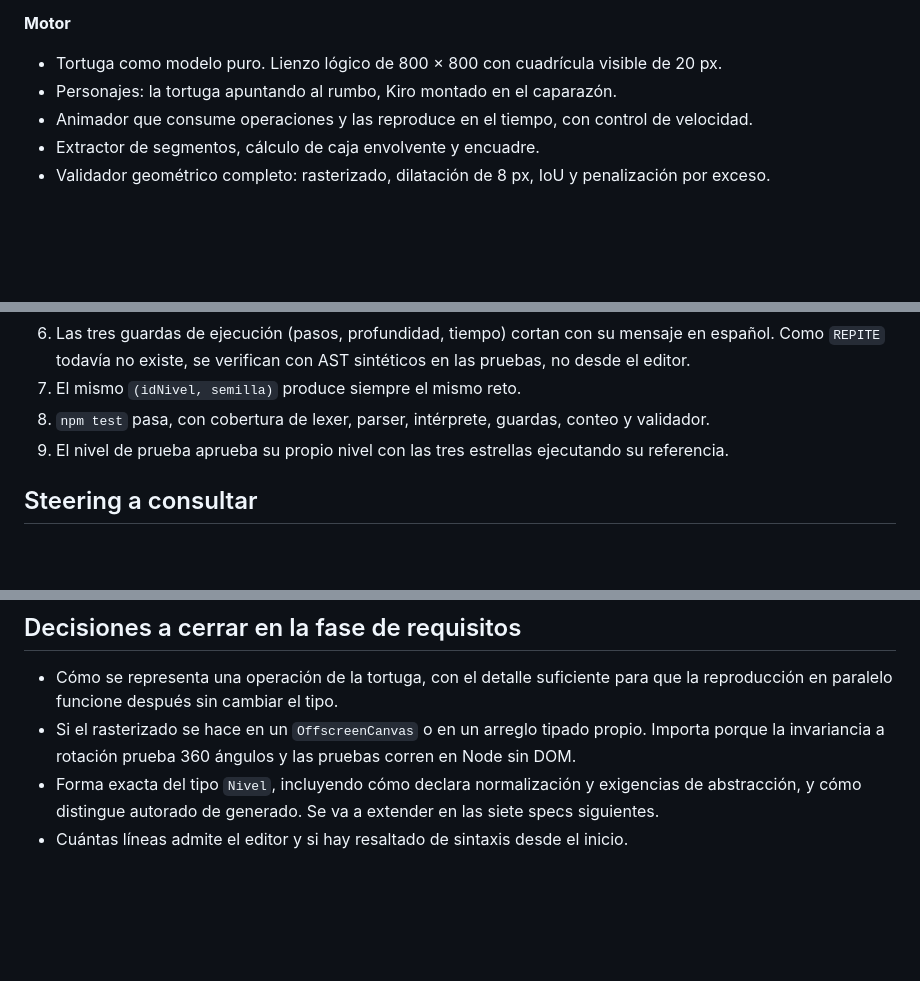
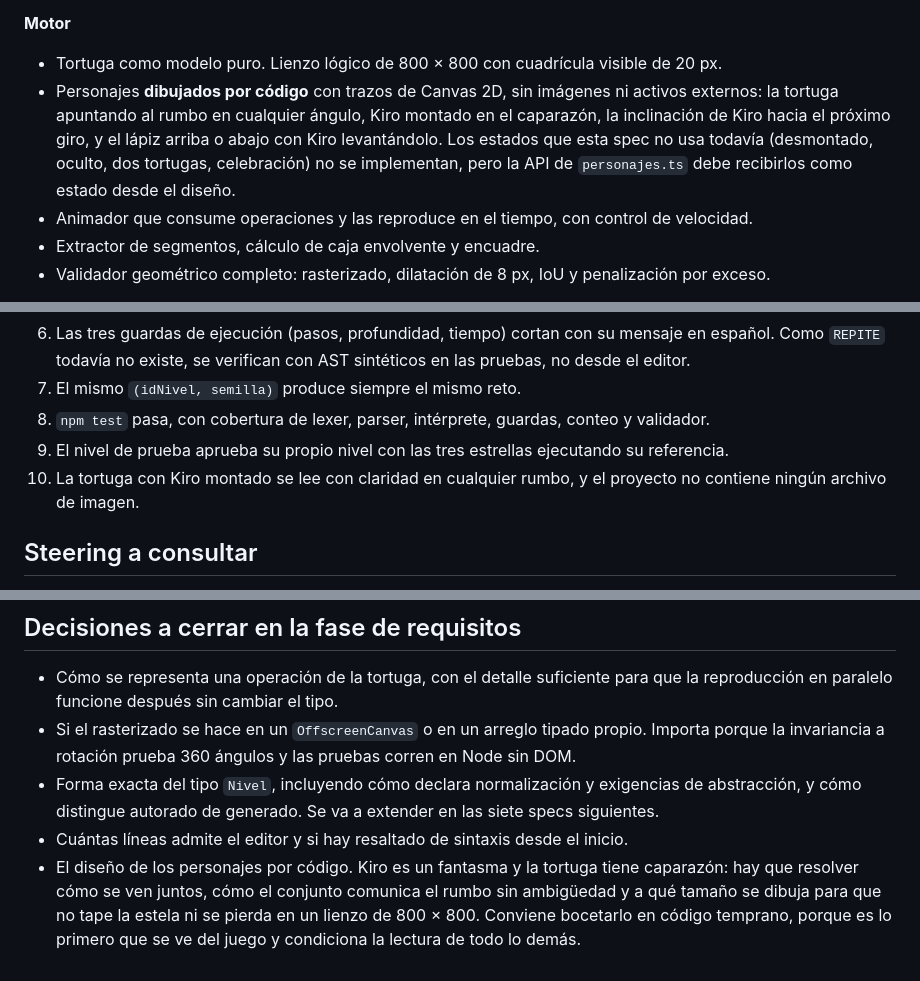
Before and after one commit to derocox-cloud/KiroLogo, a Markdown page: docs/prompts/00-cimientos.md, 3 parts joined by grey strips. GitHub-like rendering; blank space fills up the shorter version.

```diff
--- a/docs/prompts/00-cimientos.md
+++ b/docs/prompts/00-cimientos.md
@@ -40,7 +40,11 @@ No es un andamiaje vacío. Al terminar esta spec quiero poder jugar ese nivel en
 **Motor**
 
 - Tortuga como modelo puro. Lienzo lógico de 800 × 800 con cuadrícula visible de 20 px.
-- Personajes: la tortuga apuntando al rumbo, Kiro montado en el caparazón.
+- Personajes **dibujados por código** con trazos de Canvas 2D, sin imágenes ni activos externos: la
+  tortuga apuntando al rumbo en cualquier ángulo, Kiro montado en el caparazón, la inclinación de Kiro
+  hacia el próximo giro, y el lápiz arriba o abajo con Kiro levantándolo. Los estados que esta spec no
+  usa todavía (desmontado, oculto, dos tortugas, celebración) no se implementan, pero la API de
+  `personajes.ts` debe recibirlos como estado desde el diseño.
 - Animador que consume operaciones y las reproduce en el tiempo, con control de velocidad.
 - Extractor de segmentos, cálculo de caja envolvente y encuadre.
 - Validador geométrico completo: rasterizado, dilatación de 8 px, IoU y penalización por exceso.
@@ -88,6 +92,8 @@ Un solo nivel autorado, el 0.1 (`AV 100`) o equivalente, para demostrar el flujo
 7. El mismo `(idNivel, semilla)` produce siempre el mismo reto.
 8. `npm test` pasa, con cobertura de lexer, parser, intérprete, guardas, conteo y validador.
 9. El nivel de prueba aprueba su propio nivel con las tres estrellas ejecutando su referencia.
+10. La tortuga con Kiro montado se lee con claridad en cualquier rumbo, y el proyecto no contiene
+    ningún archivo de imagen.
 
 ## Steering a consultar
 
@@ -104,3 +110,7 @@ Un solo nivel autorado, el 0.1 (`AV 100`) o equivalente, para demostrar el flujo
 - Forma exacta del tipo `Nivel`, incluyendo cómo declara normalización y exigencias de abstracción, y
   cómo distingue autorado de generado. Se va a extender en las siete specs siguientes.
 - Cuántas líneas admite el editor y si hay resaltado de sintaxis desde el inicio.
+- El diseño de los personajes por código. Kiro es un fantasma y la tortuga tiene caparazón: hay que
+  resolver cómo se ven juntos, cómo el conjunto comunica el rumbo sin ambigüedad y a qué tamaño se
+  dibuja para que no tape la estela ni se pierda en un lienzo de 800 × 800. Conviene bocetarlo en
+  código temprano, porque es lo primero que se ve del juego y condiciona la lectura de todo lo demás.
```
Also changed, not shown: .kiro/steering/tecnologia.md (+30 -0 lines).
